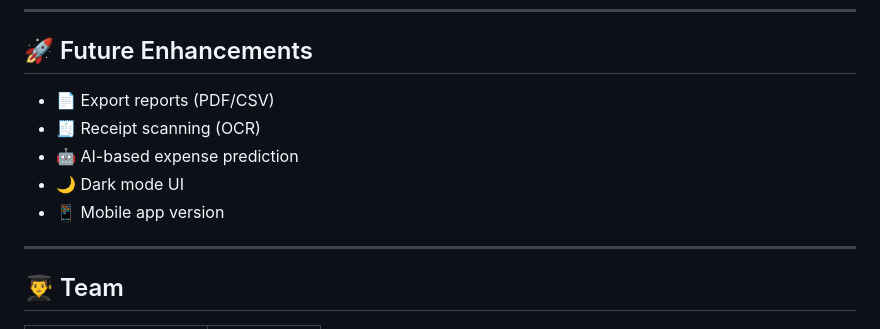
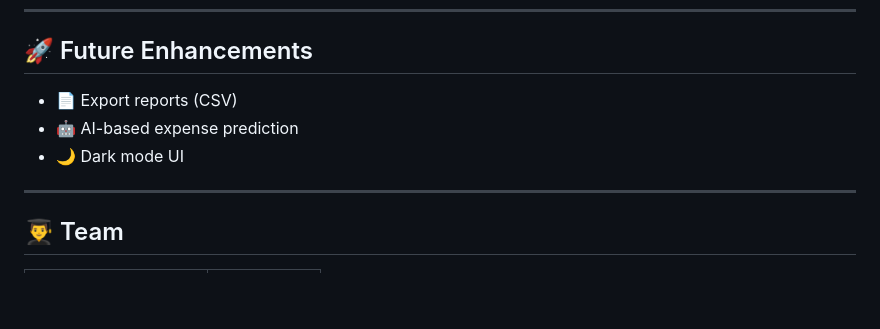
Before and after one commit to ChetanSenta/Cashen, a Markdown page: README.md, the part around the change. Rendered like a GitHub page; blank space fills up the shorter version.

Commit message:
Update README File
Removed PDF export and receipt scanning from future enhancements.

```diff
--- a/README.md
+++ b/README.md
@@ -138,11 +138,9 @@ During this project, we:
 
 ## 🚀 Future Enhancements
 
-- 📄 Export reports (PDF/CSV)
-- 🧾 Receipt scanning (OCR)
+- 📄 Export reports (CSV)
 - 🤖 AI-based expense prediction
 - 🌙 Dark mode UI
-- 📱 Mobile app version
 
 ---
 
```
